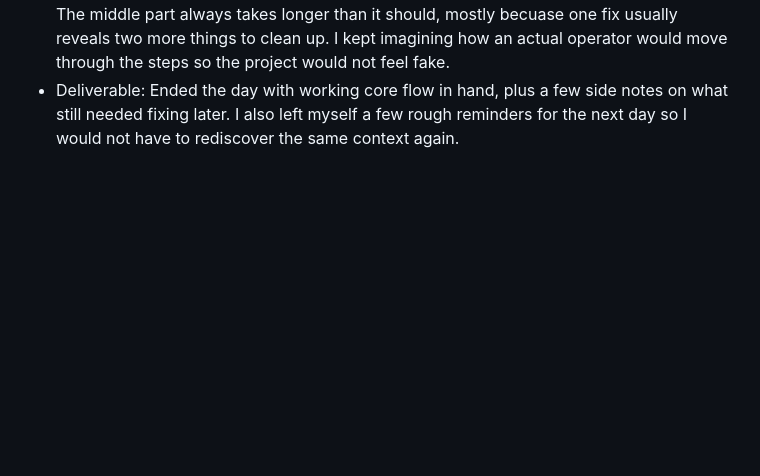
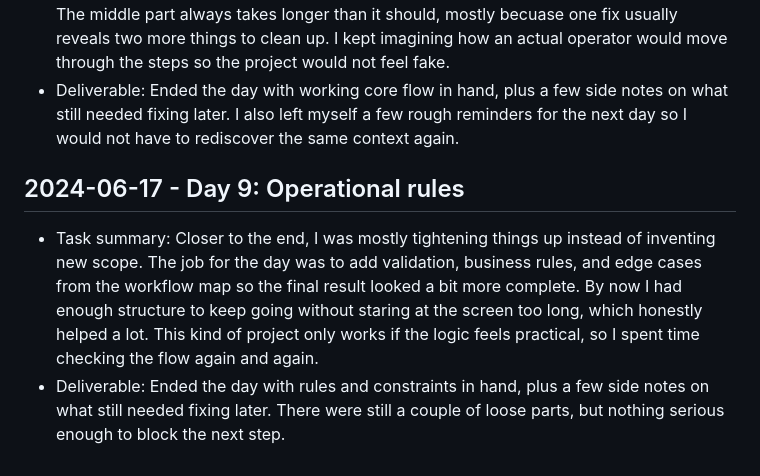
Before and after one commit to harshitpaunikar1/windows-offline-ai-app, a Markdown page: .github/project-buildup-history.md, the part around the change. GitHub-like rendering; blank space fills up the shorter version.

Commit message:
history: 2024-06-17 Operational rules

```diff
--- a/.github/project-buildup-history.md
+++ b/.github/project-buildup-history.md
@@ -36,3 +36,7 @@
 
 - Task summary: This was the middle stretch where the project started feeling real. I kept going and tried to implement the key interaction logic so the main scenario makes sense end to end, then cleaned up whatever looked confusing or weak from the earlier days. The middle part always takes longer than it should, mostly becuase one fix usually reveals two more things to clean up. I kept imagining how an actual operator would move through the steps so the project would not feel fake.
 - Deliverable: Ended the day with working core flow in hand, plus a few side notes on what still needed fixing later. I also left myself a few rough reminders for the next day so I would not have to rediscover the same context again.
+## 2024-06-17 - Day 9: Operational rules
+
+- Task summary: Closer to the end, I was mostly tightening things up instead of inventing new scope. The job for the day was to add validation, business rules, and edge cases from the workflow map so the final result looked a bit more complete. By now I had enough structure to keep going without staring at the screen too long, which honestly helped a lot. This kind of project only works if the logic feels practical, so I spent time checking the flow again and again.
+- Deliverable: Ended the day with rules and constraints in hand, plus a few side notes on what still needed fixing later. There were still a couple of loose parts, but nothing serious enough to block the next step.
```
